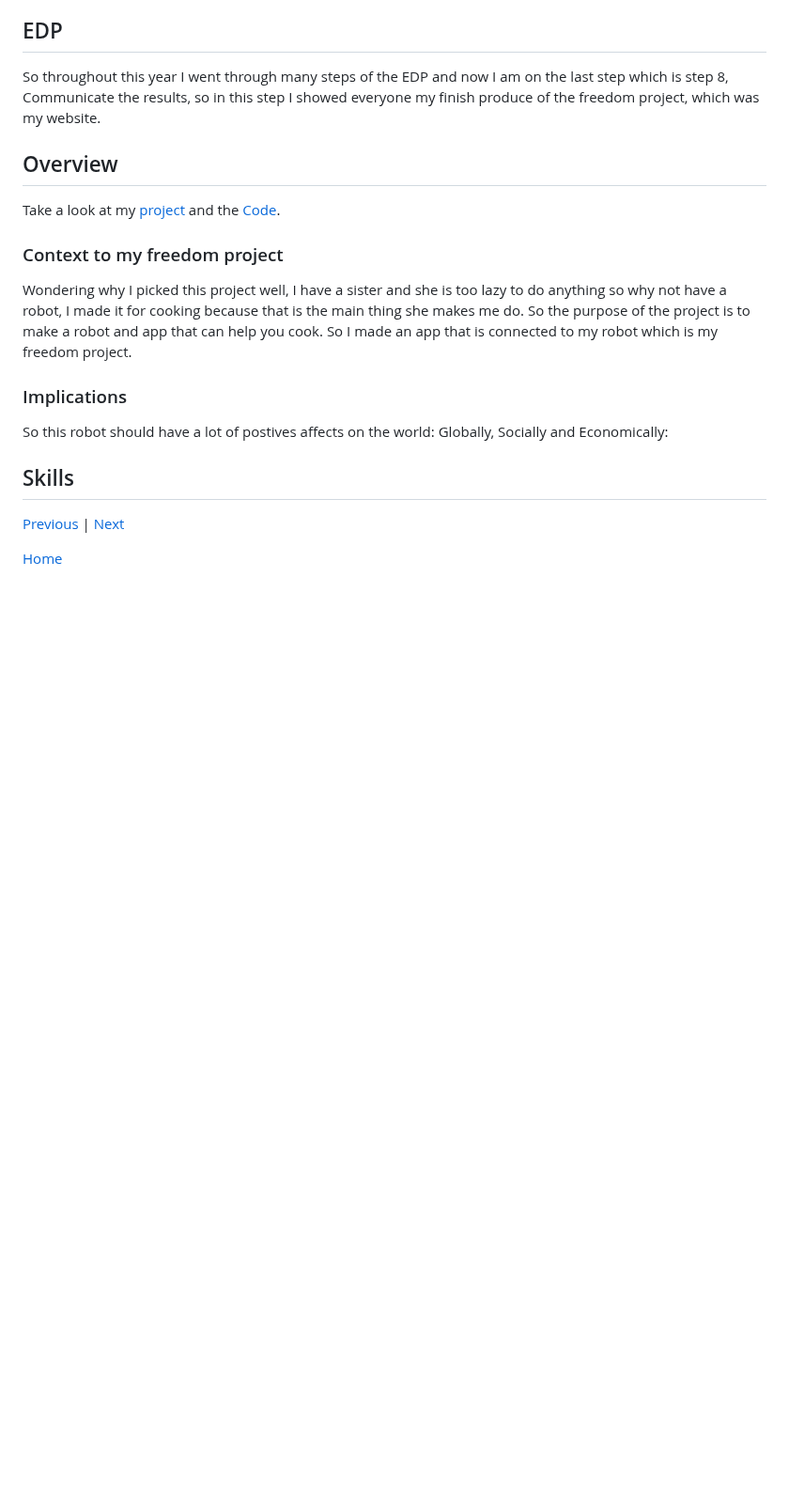
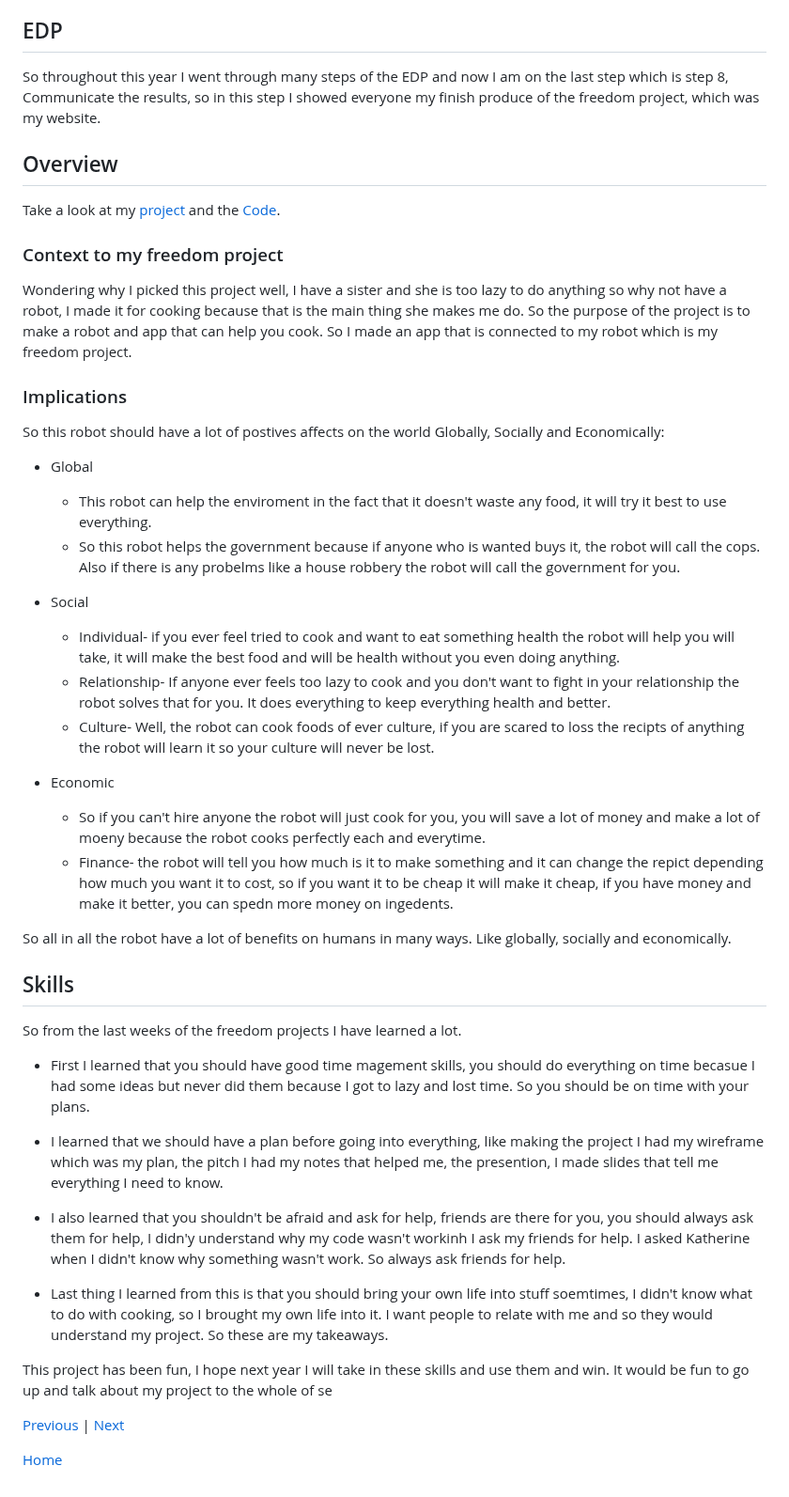
Before and after one commit to johnnyy5929/sep10-freedom-project, a Markdown page: blog/entry07.md, the part around the change. Shown at 94% size. Drawn GitHub-style; blank space fills up the shorter version.

```diff
--- a/blog/entry07.md
+++ b/blog/entry07.md
@@ -47,8 +47,35 @@ Take a look at my [project](https://johnnyy5929.github.io/sep10-freedom-project/
 Wondering why I picked this project well, I have a sister and she is too lazy to do anything so why not have a robot, I made it for cooking because that is the main thing she makes me do. So the purpose of the project is to make a robot and app that can help you cook. So I made an app that is connected to my robot which is my freedom project.
 
 ### Implications
-So this robot should have a lot of postives affects on the world: Globally, Socially and Economically:
+So this robot should have a lot of postives affects on the world Globally, Socially and Economically:
+
+* Global
+   * This robot can help the enviroment in the fact that it doesn't waste any food, it will try it best to use everything.
+   * So this robot helps the government because if anyone who is wanted buys it, the robot will call the cops. Also if there is any probelms like a house robbery the robot will call the government for you.
+
+* Social
+   * Individual- if you ever feel tried to cook and want to eat something health the robot will help you will take, it will make the best food and will be health without you even doing anything.
+   * Relationship- If anyone ever feels too lazy to cook and you don't want to fight in your relationship the robot solves that for you. It does everything to keep everything health and better.
+   * Culture- Well, the robot can cook foods of ever culture, if you are scared to loss the recipts of anything the robot will learn it so your culture will never be lost.
+
+* Economic
+   * So if you can't hire anyone the robot will just cook for you, you will save a lot of money and make a lot of moeny because the robot cooks perfectly each and everytime.
+   * Finance- the robot will tell you how much is it to make something and it can change the repict depending how much you want it to cost, so if you want it to be cheap it will make it cheap, if you have money and make it better, you can spedn more money on ingedents.
+
+So all in all the robot have a lot of benefits on humans in many ways. Like globally, socially and economically.
 ## Skills
+
+So from the last weeks of the freedom projects I have learned a lot.
+
+* First I learned that you should have good time magement skills, you should do everything on time becasue I had some ideas but never did them because I got to lazy and lost time. So you should be on time with your plans.
+
+* I learned that we should have a plan before going into everything, like making the project I had my wireframe which was my plan, the pitch I had my notes that helped me, the presention, I made slides that tell me everything I need to know.
+
+* I also learned that you shouldn't be afraid and ask for help, friends are there for you, you should always ask them for help, I didn'y understand why my code wasn't workinh I ask my friends for help. I asked Katherine when I didn't know why something wasn't work. So always ask friends for help.
+
+* Last thing I learned from this is that you should bring your own life into stuff soemtimes, I didn't know what to do with cooking, so I brought my own life into it. I want people to relate with me and so they would understand my project. So these are my takeaways.
+
+This project has been fun, I hope next year I will take in these skills and use them and win. It would be fun to go up and talk about my project to the whole of se
 
 
 
```
